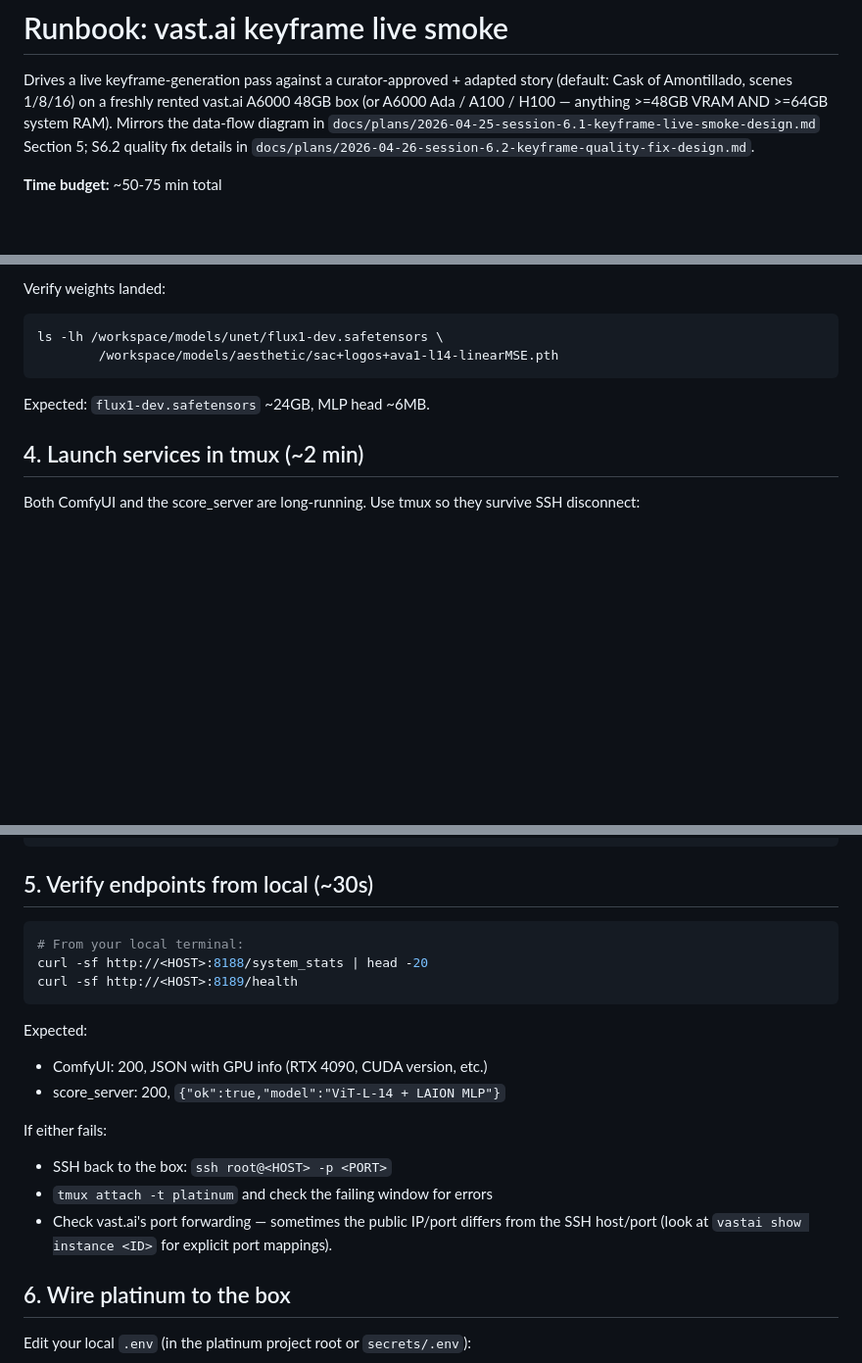
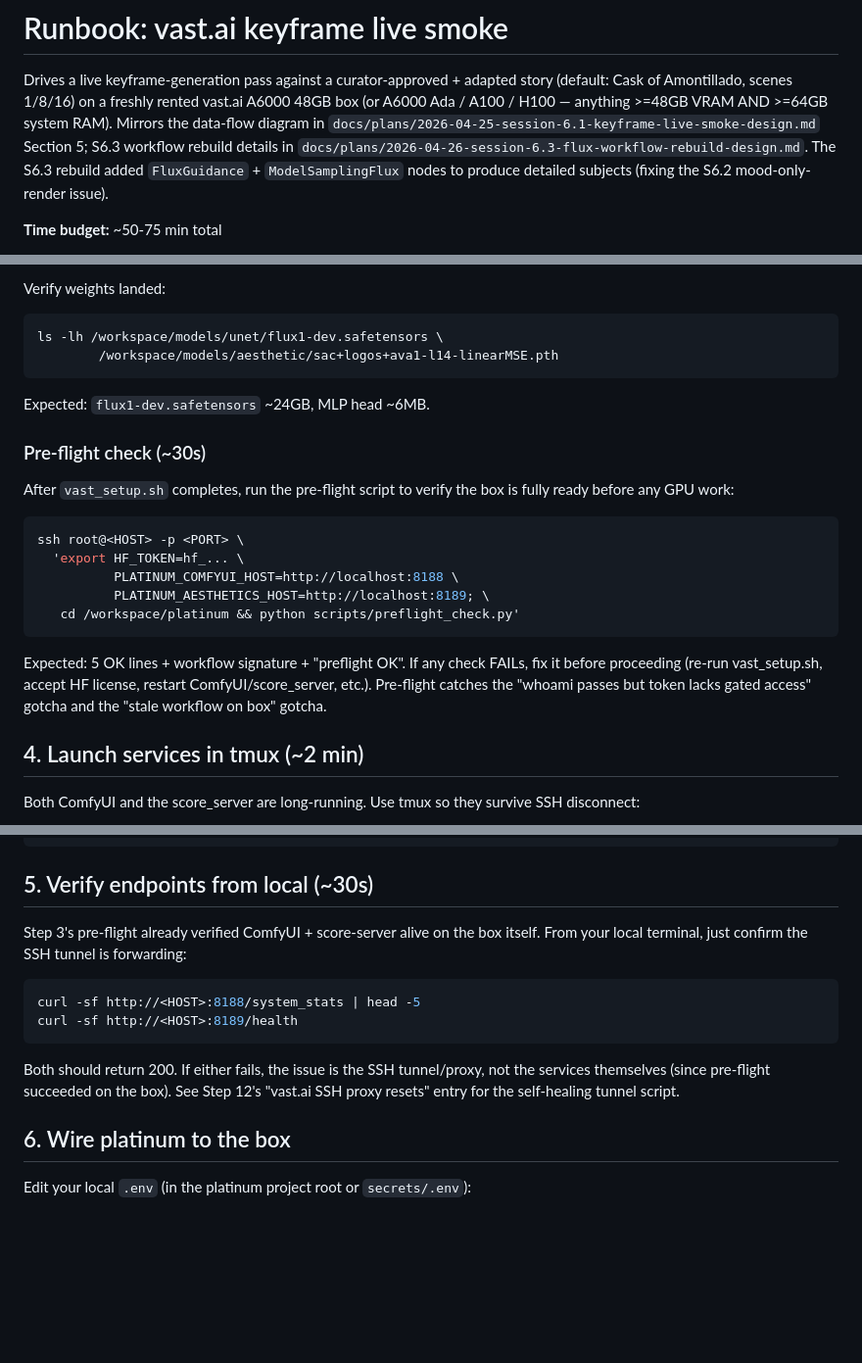
Before and after one commit to aqillakhani/platinum, a Markdown page: docs/runbooks/vast-ai-keyframe-smoke.md, 3 parts joined by grey strips. Shown at 98% size. Drawn GitHub-style; blank space fills up the shorter version.

````diff
--- a/docs/runbooks/vast-ai-keyframe-smoke.md
+++ b/docs/runbooks/vast-ai-keyframe-smoke.md
@@ -5,8 +5,10 @@ story (default: Cask of Amontillado, scenes 1/8/16) on a freshly rented vast.ai
 A6000 48GB box (or A6000 Ada / A100 / H100 — anything >=48GB VRAM AND >=64GB
 system RAM). Mirrors the data-flow diagram in
 `docs/plans/2026-04-25-session-6.1-keyframe-live-smoke-design.md` Section 5;
-S6.2 quality fix details in
-`docs/plans/2026-04-26-session-6.2-keyframe-quality-fix-design.md`.
+S6.3 workflow rebuild details in
+`docs/plans/2026-04-26-session-6.3-flux-workflow-rebuild-design.md`. The S6.3
+rebuild added `FluxGuidance` + `ModelSamplingFlux` nodes to produce detailed
+subjects (fixing the S6.2 mood-only-render issue).
 
 **Time budget:** ~50-75 min total
 - Provisioning: 30-45 min (mostly weight downloads)
@@ -96,6 +98,24 @@ ls -lh /workspace/models/unet/flux1-dev.safetensors \
 ```
 Expected: `flux1-dev.safetensors` ~24GB, MLP head ~6MB.
 
+### Pre-flight check (~30s)
+
+After `vast_setup.sh` completes, run the pre-flight script to verify the box
+is fully ready before any GPU work:
+
+```bash
+ssh root@<HOST> -p <PORT> \
+  'export HF_TOKEN=hf_... \
+          PLATINUM_COMFYUI_HOST=http://localhost:8188 \
+          PLATINUM_AESTHETICS_HOST=http://localhost:8189; \
+   cd /workspace/platinum && python scripts/preflight_check.py'
+```
+
+Expected: 5 OK lines + workflow signature + "preflight OK". If any check
+FAILs, fix it before proceeding (re-run vast_setup.sh, accept HF license,
+restart ComfyUI/score_server, etc.). Pre-flight catches the "whoami passes
+but token lacks gated access" gotcha and the "stale workflow on box" gotcha.
+
 ## 4. Launch services in tmux (~2 min)
 
 Both ComfyUI and the score_server are long-running. Use tmux so they survive
@@ -120,22 +140,17 @@ exit  # close the SSH session
 
 ## 5. Verify endpoints from local (~30s)
 
+Step 3's pre-flight already verified ComfyUI + score-server alive on the box
+itself. From your local terminal, just confirm the SSH tunnel is forwarding:
+
 ```bash
-# From your local terminal:
-curl -sf http://<HOST>:8188/system_stats | head -20
+curl -sf http://<HOST>:8188/system_stats | head -5
 curl -sf http://<HOST>:8189/health
 ```
 
-Expected:
-- ComfyUI: 200, JSON with GPU info (RTX 4090, CUDA version, etc.)
-- score_server: 200, `{"ok":true,"model":"ViT-L-14 + LAION MLP"}`
-
-If either fails:
-- SSH back to the box: `ssh root@<HOST> -p <PORT>`
-- `tmux attach -t platinum` and check the failing window for errors
-- Check vast.ai's port forwarding — sometimes the public IP/port differs from
-  the SSH host/port (look at `vastai show instance <ID>` for explicit
-  port mappings).
+Both should return 200. If either fails, the issue is the SSH tunnel/proxy,
+not the services themselves (since pre-flight succeeded on the box). See
+Step 12's "vast.ai SSH proxy resets" entry for the self-healing tunnel script.
 
 ## 6. Wire platinum to the box
 
````
Also changed, not shown: other parts of docs/runbooks/vast-ai-keyframe-smoke.md (+117 -73 lines).
